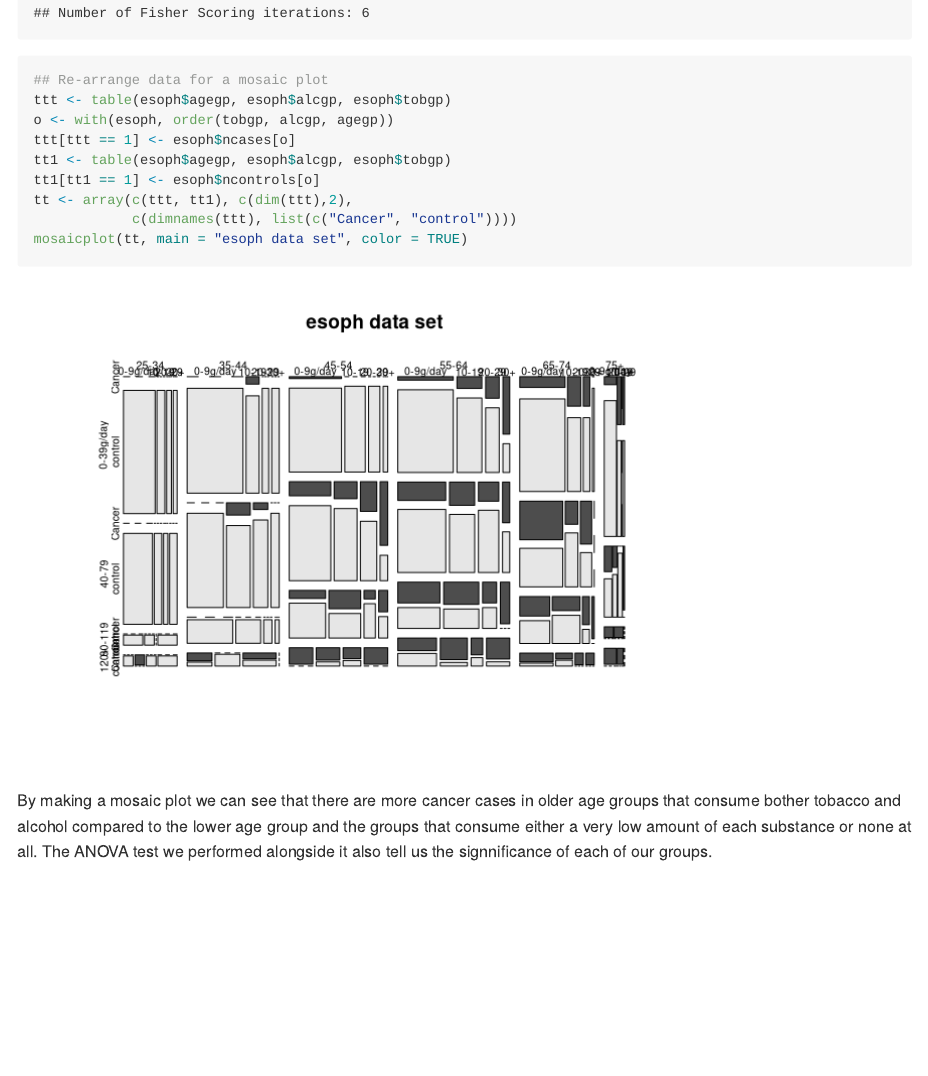
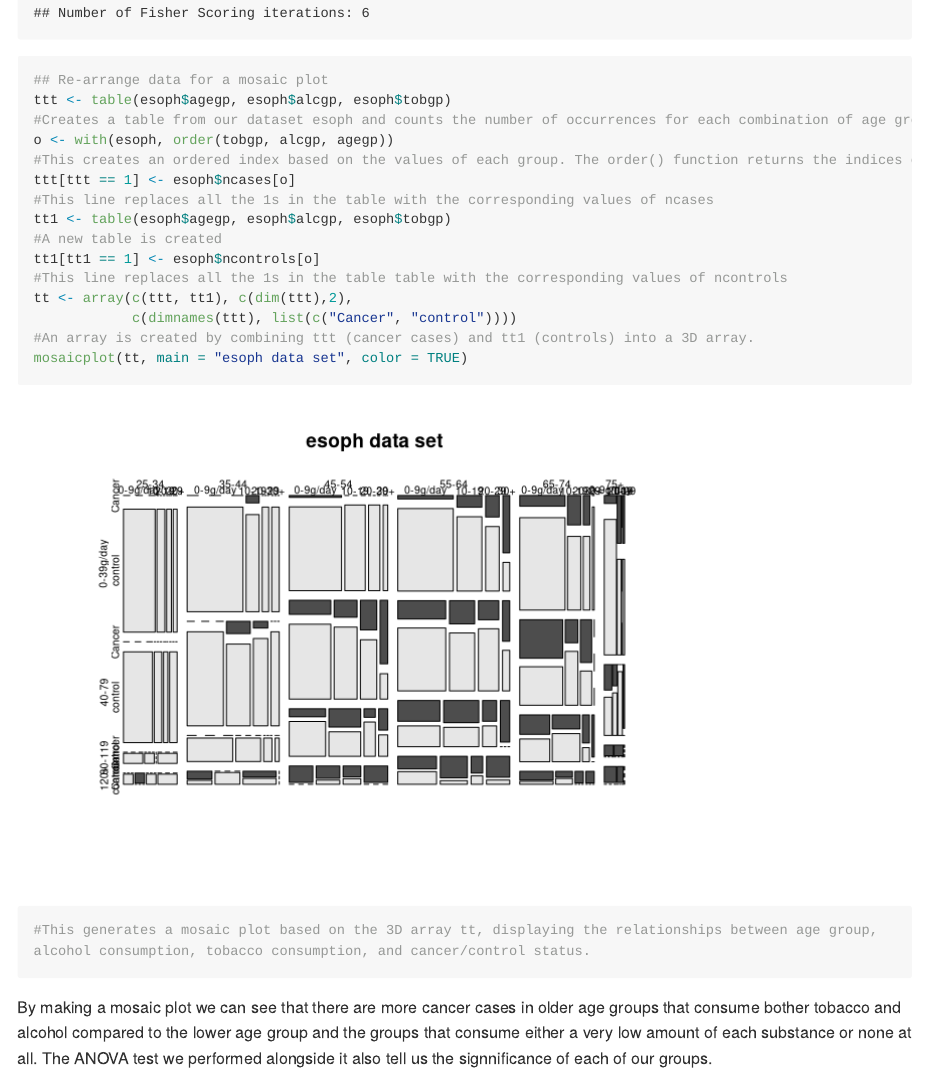
Before and after one commit to Bucknell-Biol364/Project_1_Group_5_2024, an R Markdown document (Project01.Rmd): the page in a window 1100 px wide, from 14870 px down. Rendered offline with R 4.5, knitr and Pandoc, with nearby package versions; long lines of code are wrapped.

Commit message:
Annotations for Mosaic plot - Shihab

````diff
--- a/Project01.Rmd
+++ b/Project01.Rmd
@@ -176,13 +176,20 @@ model2 <- glm(cbind(ncases, ncontrols) ~ agegp + unclass(tobgp)
 summary(model2)
 ## Re-arrange data for a mosaic plot
 ttt <- table(esoph$agegp, esoph$alcgp, esoph$tobgp)
+#Creates a table from our dataset esoph and counts the number of occurrences for each combination of age group, alcohol consumption group, and tobacco consumption group.
 o <- with(esoph, order(tobgp, alcgp, agegp))
+#This creates an ordered index based on the values of each group. The order() function returns the indices of the elements sorted by the values of the specified columns
 ttt[ttt == 1] <- esoph$ncases[o]
+#This line replaces all the 1s in the table with the corresponding values of ncases
 tt1 <- table(esoph$agegp, esoph$alcgp, esoph$tobgp)
+#A new table is created
 tt1[tt1 == 1] <- esoph$ncontrols[o]
+#This line replaces all the 1s in the table table with the corresponding values of ncontrols
 tt <- array(c(ttt, tt1), c(dim(ttt),2),
             c(dimnames(ttt), list(c("Cancer", "control"))))
+#An array is created by combining ttt (cancer cases) and tt1 (controls) into a 3D array.
 mosaicplot(tt, main = "esoph data set", color = TRUE)
+#This generates a mosaic plot based on the 3D array tt, displaying the relationships between age group, alcohol consumption, tobacco consumption, and cancer/control status.
 ```
 
 By making a mosaic plot we can see that there are more cancer cases in older age groups that consume bother tobacco and alcohol compared to the lower age group and the groups that consume either a very low amount of each substance or none at all. The ANOVA test we performed alongside it also tell us the signnificance of each of our groups.
````
